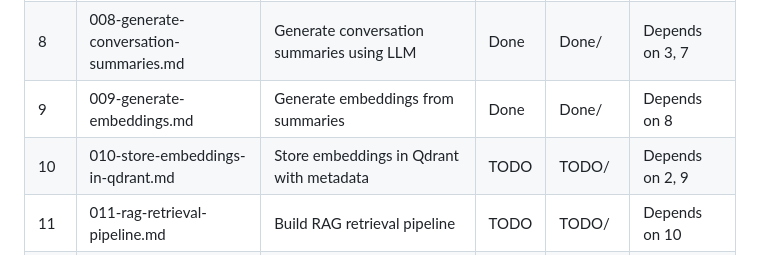
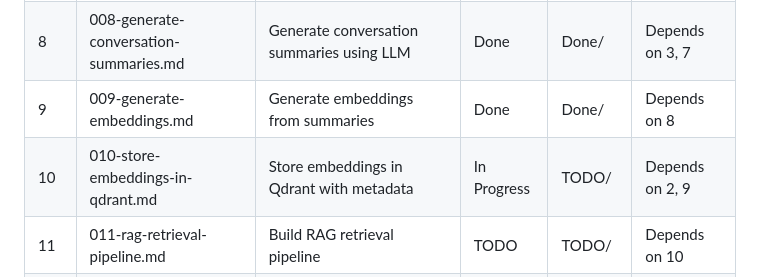
Before and after one commit to matt-goldman/MattGPT, a Markdown page: docs/index.md, the part around the change. Rendered like a GitHub page.

Commit message:
docs: mark issue 010 as In Progress
Co-authored-by: matt-goldman <19944129+matt-goldman@users.noreply.github.com>

```diff
--- a/docs/index.md
+++ b/docs/index.md
@@ -41,7 +41,7 @@ This document is the **system of record** for project planning and issue trackin
 | 7 | 007-store-conversations-in-mongodb.md | Store parsed conversations in MongoDB | Done | Done/ | Depends on 1, 4, 6 |
 | 8 | 008-generate-conversation-summaries.md | Generate conversation summaries using LLM | Done | Done/ | Depends on 3, 7 |
 | 9 | 009-generate-embeddings.md | Generate embeddings from summaries | Done | Done/ | Depends on 8 |
-| 10 | 010-store-embeddings-in-qdrant.md | Store embeddings in Qdrant with metadata | TODO | TODO/ | Depends on 2, 9 |
+| 10 | 010-store-embeddings-in-qdrant.md | Store embeddings in Qdrant with metadata | In Progress | TODO/ | Depends on 2, 9 |
 | 11 | 011-rag-retrieval-pipeline.md | Build RAG retrieval pipeline | TODO | TODO/ | Depends on 10 |
 | 12 | 012-chat-ui-with-rag.md | Create chat UI page for LLM interaction with RAG memory | TODO | TODO/ | Depends on 11 |
 | 13 | 013-end-to-end-testing-and-docs.md | End-to-end testing and documentation | TODO | TODO/ | Depends on all |
```
